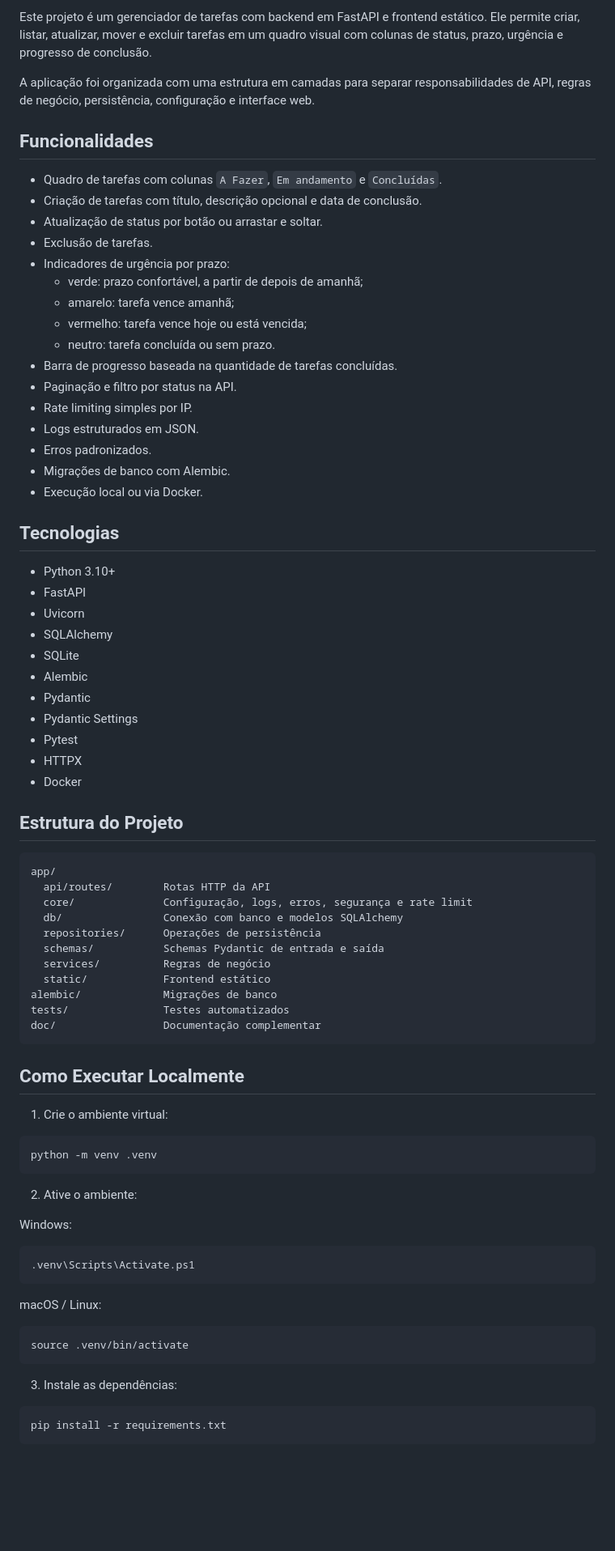
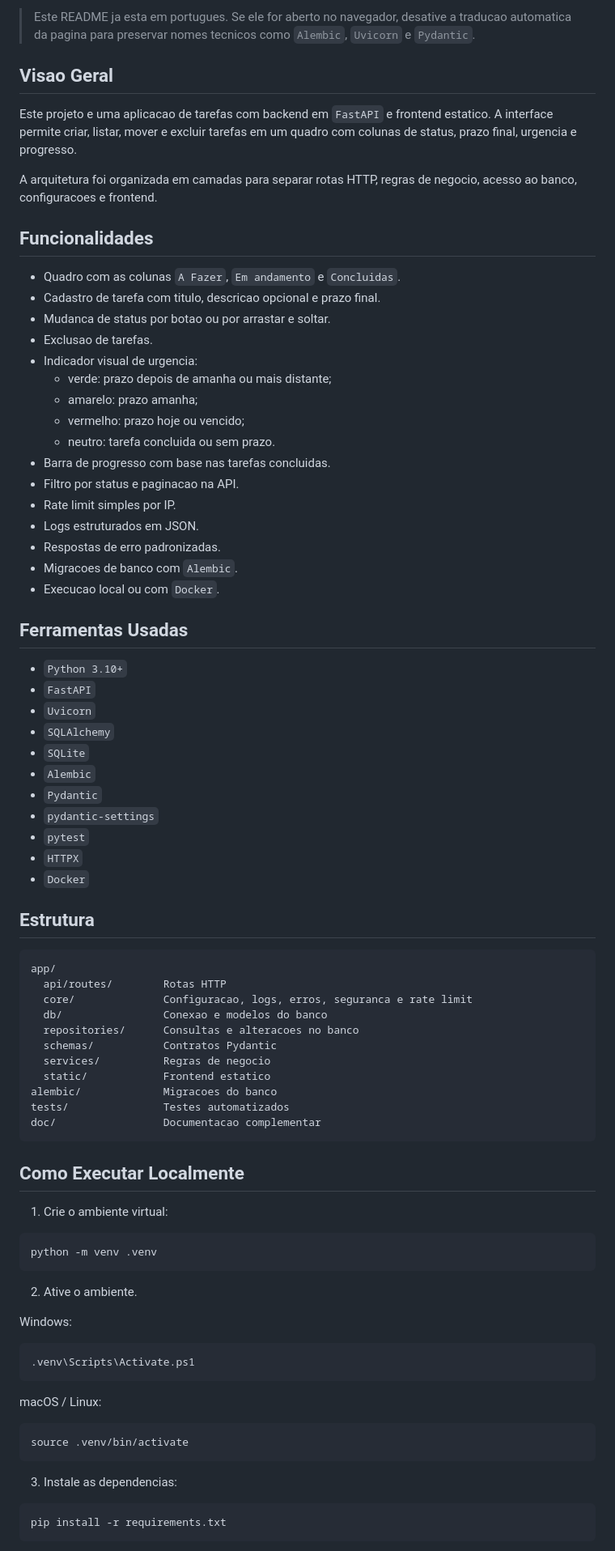
Before and after one commit to karinakaori/task_api, a Markdown page: README.md, the part around one of its changes. Shown at 81% size. Rendered like a GitHub page; blank space fills up the shorter version.

````diff
--- a/README.md
+++ b/README.md
@@ -4,55 +4,59 @@
 
-Este projeto é um gerenciador de tarefas com backend em FastAPI e frontend estático. Ele permite criar, listar, atualizar, mover e excluir tarefas em um quadro visual com colunas de status, prazo, urgência e progresso de conclusão.
+> Este README ja esta em portugues. Se ele for aberto no navegador, desative a traducao automatica da pagina para preservar nomes tecnicos como `Alembic`, `Uvicorn` e `Pydantic`.
 
-A aplicação foi organizada com uma estrutura em camadas para separar responsabilidades de API, regras de negócio, persistência, configuração e interface web.
+## Visao Geral
+
+Este projeto e uma aplicacao de tarefas com backend em `FastAPI` e frontend estatico. A interface permite criar, listar, mover e excluir tarefas em um quadro com colunas de status, prazo final, urgencia e progresso.
+
+A arquitetura foi organizada em camadas para separar rotas HTTP, regras de negocio, acesso ao banco, configuracoes e frontend.
 
 ## Funcionalidades
 
-- Quadro de tarefas com colunas `A Fazer`, `Em andamento` e `Concluídas`.
-- Criação de tarefas com título, descrição opcional e data de conclusão.
-- Atualização de status por botão ou arrastar e soltar.
-- Exclusão de tarefas.
-- Indicadores de urgência por prazo:
-  - verde: prazo confortável, a partir de depois de amanhã;
-  - amarelo: tarefa vence amanhã;
-  - vermelho: tarefa vence hoje ou está vencida;
-  - neutro: tarefa concluída ou sem prazo.
-- Barra de progresso baseada na quantidade de tarefas concluídas.
-- Paginação e filtro por status na API.
-- Rate limiting simples por IP.
+- Quadro com as colunas `A Fazer`, `Em andamento` e `Concluidas`.
+- Cadastro de tarefa com titulo, descricao opcional e prazo final.
+- Mudanca de status por botao ou por arrastar e soltar.
+- Exclusao de tarefas.
+- Indicador visual de urgencia:
+  - verde: prazo depois de amanha ou mais distante;
+  - amarelo: prazo amanha;
+  - vermelho: prazo hoje ou vencido;
+  - neutro: tarefa concluida ou sem prazo.
+- Barra de progresso com base nas tarefas concluidas.
+- Filtro por status e paginacao na API.
+- Rate limit simples por IP.
 - Logs estruturados em JSON.
-- Erros padronizados.
-- Migrações de banco com Alembic.
-- Execução local ou via Docker.
+- Respostas de erro padronizadas.
+- Migracoes de banco com `Alembic`.
+- Execucao local ou com `Docker`.
 
-## Tecnologias
+## Ferramentas Usadas
 
-- Python 3.10+
-- FastAPI
-- Uvicorn
-- SQLAlchemy
-- SQLite
-- Alembic
-- Pydantic
-- Pydantic Settings
-- Pytest
-- HTTPX
-- Docker
+- `Python 3.10+`
+- `FastAPI`
+- `Uvicorn`
+- `SQLAlchemy`
+- `SQLite`
+- `Alembic`
+- `Pydantic`
+- `pydantic-settings`
+- `pytest`
+- `HTTPX`
+- `Docker`
 
-## Estrutura do Projeto
+## Estrutura
 
 ```txt
 app/
-  api/routes/        Rotas HTTP da API
-  core/              Configuração, logs, erros, segurança e rate limit
-  db/                Conexão com banco e modelos SQLAlchemy
-  repositories/      Operações de persistência
-  schemas/           Schemas Pydantic de entrada e saída
-  services/          Regras de negócio
-  static/            Frontend estático
-alembic/             Migrações de banco
+  api/routes/        Rotas HTTP
+  core/              Configuracao, logs, erros, seguranca e rate limit
+  db/                Conexao e modelos do banco
+  repositories/      Consultas e alteracoes no banco
+  schemas/           Contratos Pydantic
+  services/          Regras de negocio
+  static/            Frontend estatico
+alembic/             Migracoes do banco
 tests/               Testes automatizados
-doc/                 Documentação complementar
+doc/                 Documentacao complementar
 ```
 
 ## Como Executar Localmente
@@ -63,7 +67,7 @@ doc/                 Documentação complementar
 python -m venv .venv
 ```
 
-2. Ative o ambiente:
+2. Ative o ambiente.
 
 Windows:
 
@@ -77,7 +81,7 @@ macOS / Linux:
 source .venv/bin/activate
 ```
 
-3. Instale as dependências:
+3. Instale as dependencias:
 
 ```bash
 pip install -r requirements.txt
````
Also changed, not shown: other parts of README.md (+63 -80 lines).
